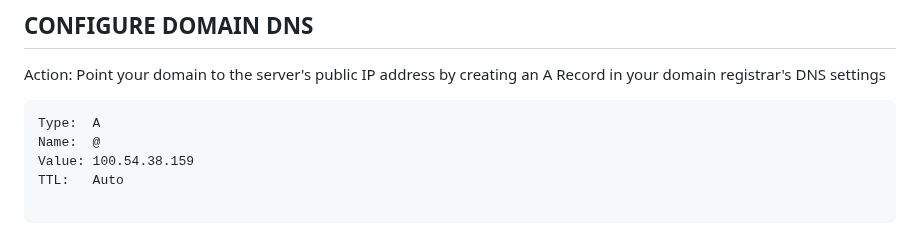
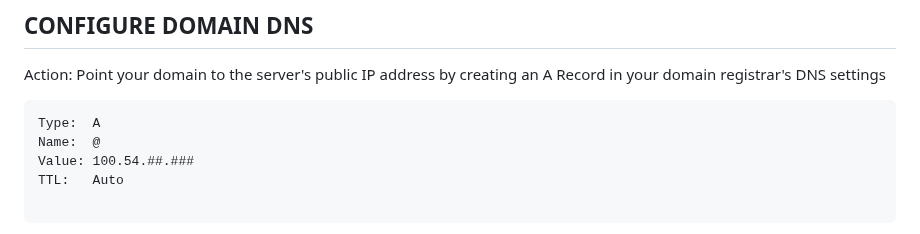
Before and after one commit to Midas1045/task-app2, a Markdown page: README.md, the part around the change. Rendered like a GitHub page.

````diff
--- a/README.md
+++ b/README.md
@@ -765,7 +765,7 @@ Action: Point your domain to the server's public IP address by creating an A Rec
 ```
 Type:  A
 Name:  @
-Value: 100.54.38.159
+Value: 100.54.##.###
 TTL:   Auto
 
 ```
````
